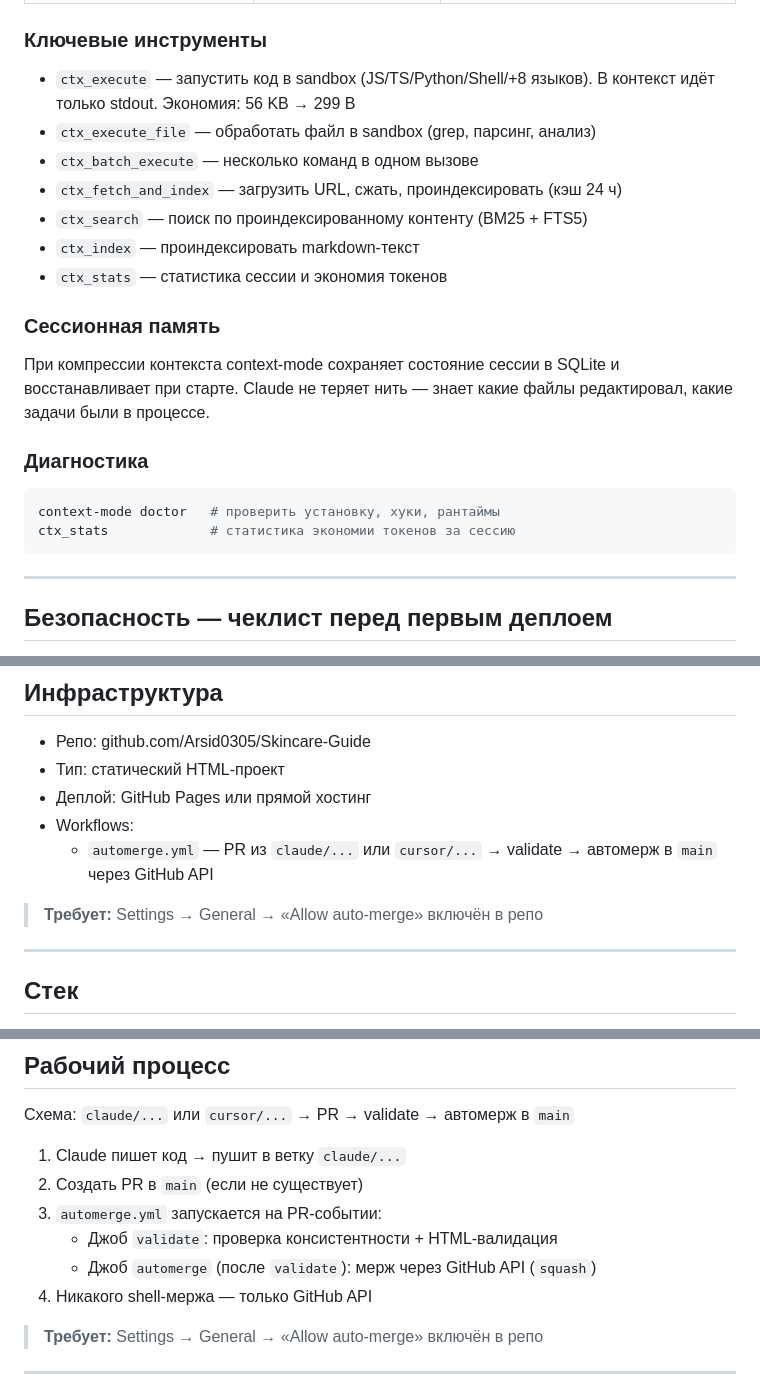
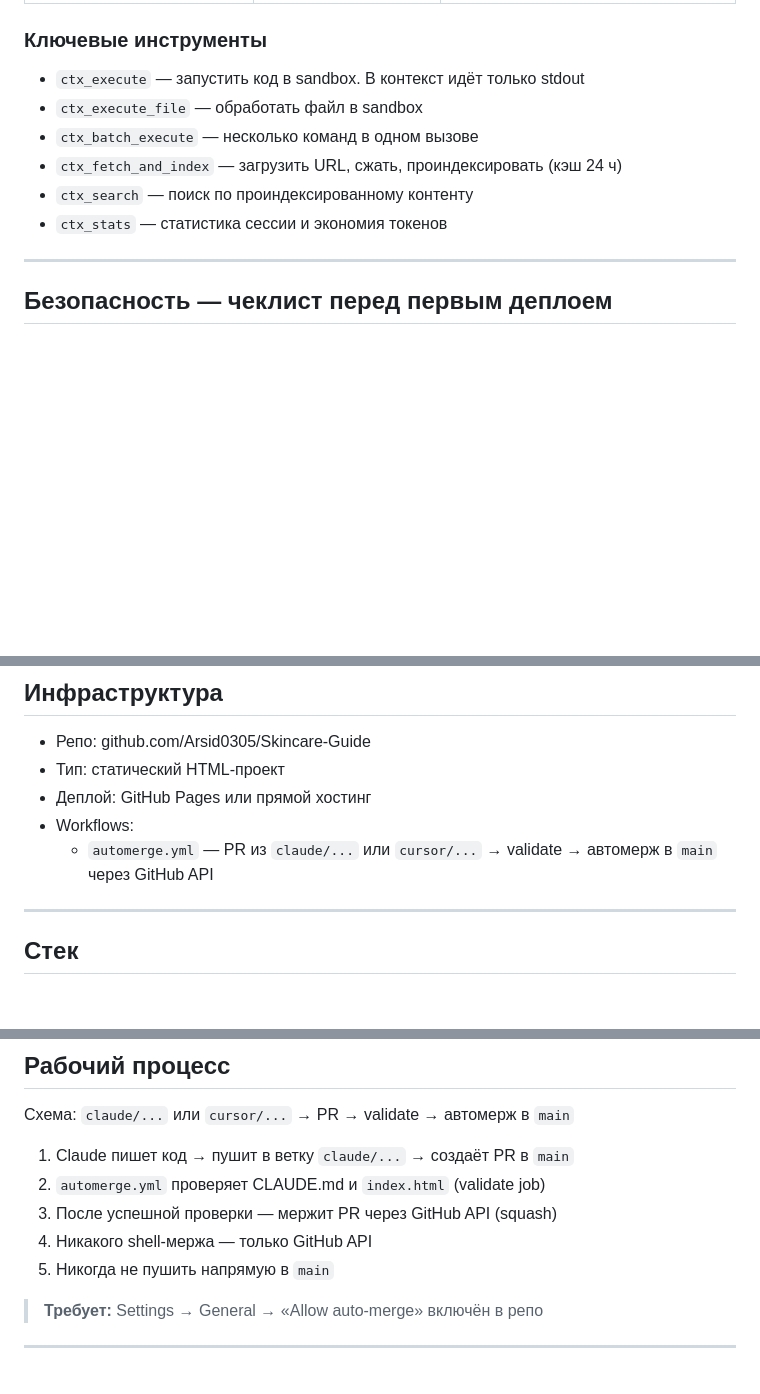
Before and after one commit to Arsid0305/Skincare-Guide, a Markdown page: CLAUDE.md, 3 parts joined by grey strips. GitHub-like rendering; blank space fills up the shorter version.

````diff
--- a/CLAUDE.md
+++ b/CLAUDE.md
@@ -185,24 +185,12 @@ git clone https://github.com/Arsid0305/TEMPLATE /tmp/arsid-template
 
 ### Ключевые инструменты
 
-- `ctx_execute` — запустить код в sandbox (JS/TS/Python/Shell/+8 языков). В контекст идёт только stdout. Экономия: 56 KB → 299 B
-- `ctx_execute_file` — обработать файл в sandbox (grep, парсинг, анализ)
+- `ctx_execute` — запустить код в sandbox. В контекст идёт только stdout
+- `ctx_execute_file` — обработать файл в sandbox
 - `ctx_batch_execute` — несколько команд в одном вызове
 - `ctx_fetch_and_index` — загрузить URL, сжать, проиндексировать (кэш 24 ч)
-- `ctx_search` — поиск по проиндексированному контенту (BM25 + FTS5)
-- `ctx_index` — проиндексировать markdown-текст
+- `ctx_search` — поиск по проиндексированному контенту
 - `ctx_stats` — статистика сессии и экономия токенов
-
-### Сессионная память
-
-При компрессии контекста context-mode сохраняет состояние сессии в SQLite и восстанавливает при старте. Claude не теряет нить — знает какие файлы редактировал, какие задачи были в процессе.
-
-### Диагностика
-
-```bash
-context-mode doctor   # проверить установку, хуки, рантаймы
-ctx_stats             # статистика экономии токенов за сессию
-```
 
 ---
 
@@ -228,8 +216,6 @@ Claude инициирует проверку сам перед первым де
 - Деплой: GitHub Pages или прямой хостинг
 - Workflows:
   - `automerge.yml` — PR из `claude/...` или `cursor/...` → validate → автомерж в `main` через GitHub API
-
-> **Требует:** Settings → General → «Allow auto-merge» включён в репо
 
 ---
 
@@ -273,12 +259,11 @@ index.html
 
 Схема: `claude/...` или `cursor/...` → PR → validate → автомерж в `main`
 
-1. Claude пишет код → пушит в ветку `claude/...`
-2. Создать PR в `main` (если не существует)
-3. `automerge.yml` запускается на PR-событии:
-   - Джоб `validate`: проверка консистентности + HTML-валидация
-   - Джоб `automerge` (после `validate`): мерж через GitHub API (`squash`)
+1. Claude пишет код → пушит в ветку `claude/...` → создаёт PR в `main`
+2. `automerge.yml` проверяет CLAUDE.md и `index.html` (validate job)
+3. После успешной проверки — мержит PR через GitHub API (squash)
 4. Никакого shell-мержа — только GitHub API
+5. Никогда не пушить напрямую в `main`
 
 > **Требует:** Settings → General → «Allow auto-merge» включён в репо
 
````
